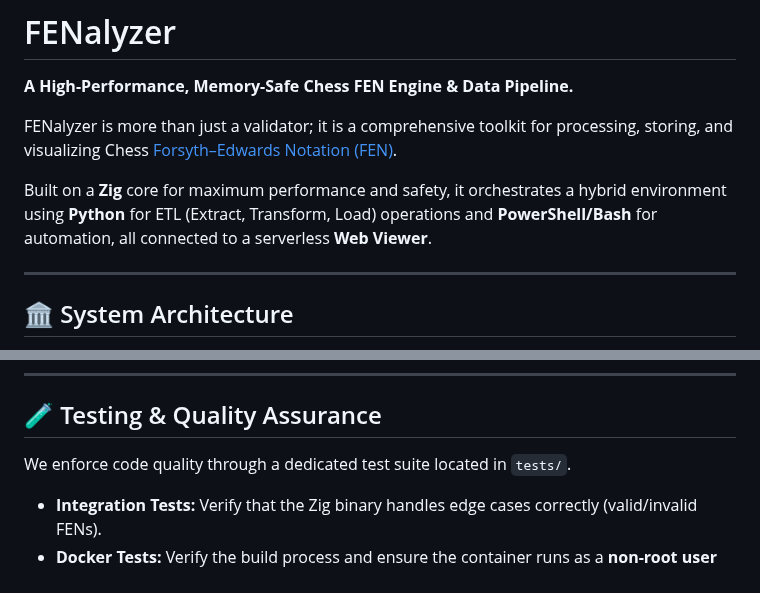
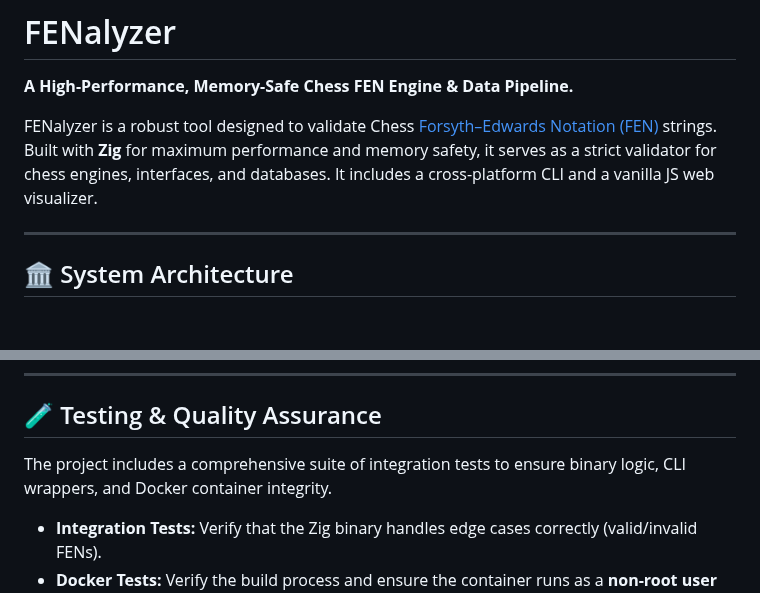
Before and after one commit to Zigzwang-Solutions/fenalyzer, a Markdown page: README.md, 2 parts joined by grey strips. GitHub-like rendering; blank space fills up the shorter version.

```diff
--- a/README.md
+++ b/README.md
@@ -2,9 +2,7 @@
 
 **A High-Performance, Memory-Safe Chess FEN Engine & Data Pipeline.**
 
-FENalyzer is more than just a validator; it is a comprehensive toolkit for processing, storing, and visualizing Chess [Forsyth–Edwards Notation (FEN)](https://en.wikipedia.org/wiki/Forsyth%E2%80%93Edwards_Notation).
-
-Built on a **Zig** core for maximum performance and safety, it orchestrates a hybrid environment using **Python** for ETL (Extract, Transform, Load) operations and **PowerShell/Bash** for automation, all connected to a serverless **Web Viewer**.
+FENalyzer is a robust tool designed to validate Chess [Forsyth–Edwards Notation (FEN)](https://en.wikipedia.org/wiki/Forsyth%E2%80%93Edwards_Notation) strings. Built with **Zig** for maximum performance and memory safety, it serves as a strict validator for chess engines, interfaces, and databases. It includes a cross-platform CLI and a vanilla JS web visualizer.
 
 ---
 
@@ -113,7 +113,7 @@ chmod +x scripts/*.sh
 
 ## 🧪 Testing & Quality Assurance
 
-We enforce code quality through a dedicated test suite located in `tests/`.
+The project includes a comprehensive suite of integration tests to ensure binary logic, CLI wrappers, and Docker container integrity.
 
 * **Integration Tests:** Verify that the Zig binary handles edge cases correctly (valid/invalid FENs).
 * **Docker Tests:** Verify the build process and ensure the container runs as a **non-root user** (`appuser`) for security compliance.
```
Also changed, not shown: other parts of README.md (+20 -18 lines).
